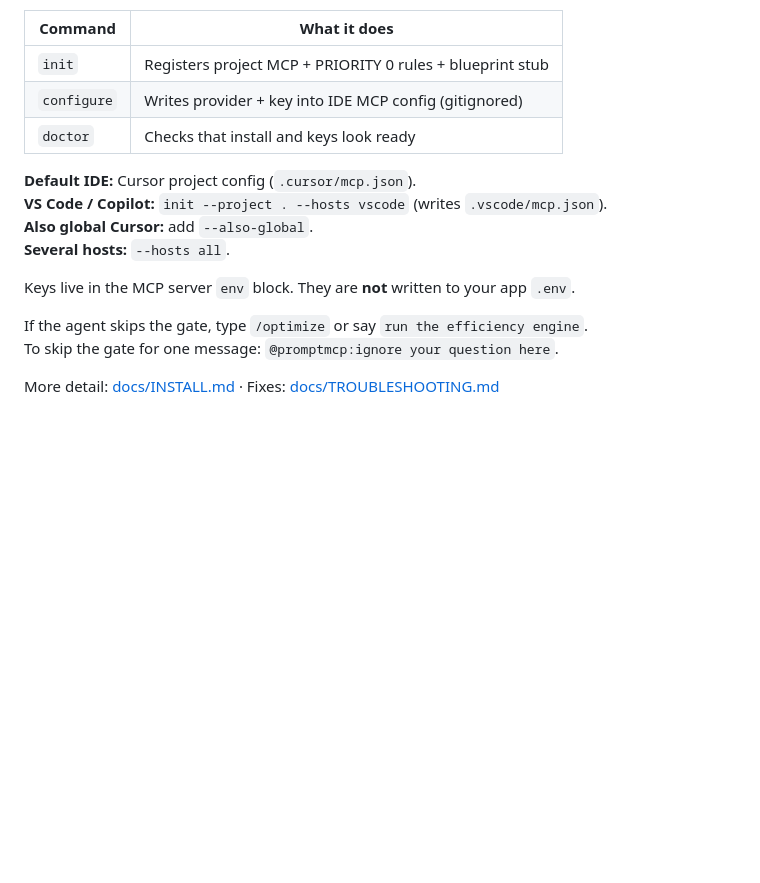
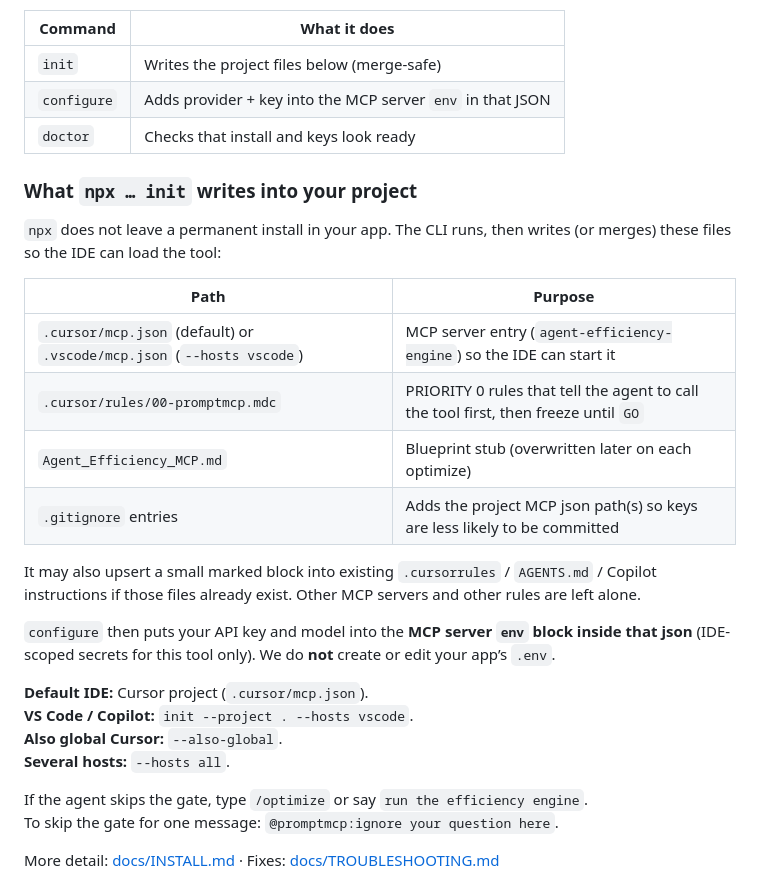
Before and after one commit to DillonRich/Agent-Efficiency-MCP, a Markdown page: README.md, the part around the change. Rendered like a GitHub page; blank space fills up the shorter version.

Commit message:
Document exactly which files init and configure write into a project.
Co-authored-by: Cursor <cursoragent@cursor.com>

```diff
--- a/README.md
+++ b/README.md
@@ -38,16 +38,29 @@ Then:
 
 | Command | What it does |
 |---------|----------------|
-| `init` | Registers project MCP + PRIORITY 0 rules + blueprint stub |
-| `configure` | Writes provider + key into IDE MCP config (gitignored) |
+| `init` | Writes the project files below (merge-safe) |
+| `configure` | Adds provider + key into the MCP server `env` in that JSON |
 | `doctor` | Checks that install and keys look ready |
 
-**Default IDE:** Cursor project config (`.cursor/mcp.json`).
-**VS Code / Copilot:** `init --project . --hosts vscode` (writes `.vscode/mcp.json`).
-**Also global Cursor:** add `--also-global`.
+### What `npx … init` writes into your project
+
+`npx` does not leave a permanent install in your app. The CLI runs, then writes (or merges) these files so the IDE can load the tool:
+
+| Path | Purpose |
+|------|---------|
+| `.cursor/mcp.json` (default) or `.vscode/mcp.json` (`--hosts vscode`) | MCP server entry (`agent-efficiency-engine`) so the IDE can start it |
+| `.cursor/rules/00-promptmcp.mdc` | PRIORITY 0 rules that tell the agent to call the tool first, then freeze until `GO` |
+| `Agent_Efficiency_MCP.md` | Blueprint stub (overwritten later on each optimize) |
+| `.gitignore` entries | Adds the project MCP json path(s) so keys are less likely to be committed |
+
+It may also upsert a small marked block into existing `.cursorrules` / `AGENTS.md` / Copilot instructions if those files already exist. Other MCP servers and other rules are left alone.
+
+`configure` then puts your API key and model into the **MCP server `env` block inside that json** (IDE-scoped secrets for this tool only). We do **not** create or edit your app’s `.env`.
+
+**Default IDE:** Cursor project (`.cursor/mcp.json`).
+**VS Code / Copilot:** `init --project . --hosts vscode`.
+**Also global Cursor:** `--also-global`.
 **Several hosts:** `--hosts all`.
-
-Keys live in the MCP server `env` block. They are **not** written to your app `.env`.
 
 If the agent skips the gate, type `/optimize` or say `run the efficiency engine`.
 To skip the gate for one message: `@promptmcp:ignore your question here`.
```
Also changed, not shown: docs/INSTALL.md (+14 -1 lines).
